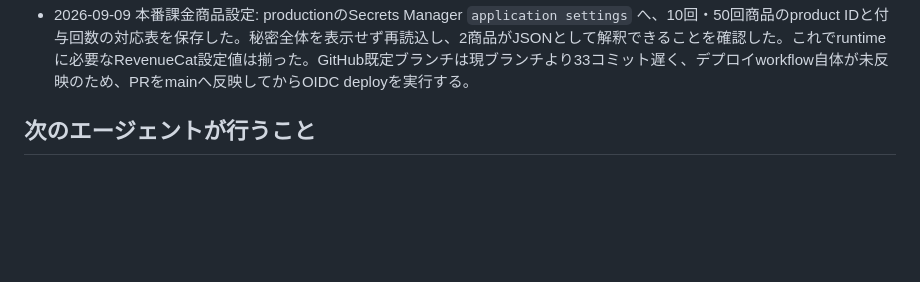
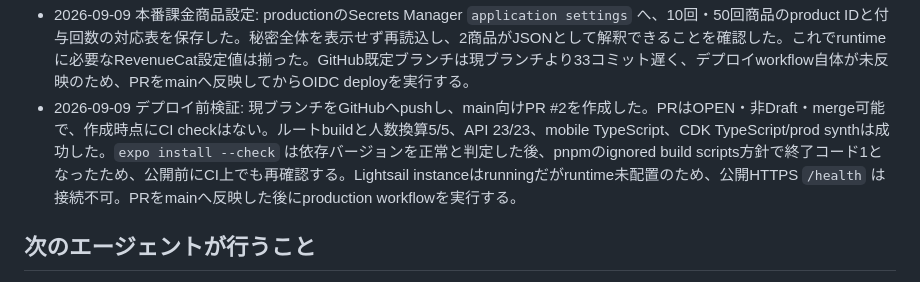
Before and after one commit to oxycaster/wagaya-recipe-book, a Markdown page: docs/ios-cloud-progress.md, the part around the change. Rendered like a GitHub page; blank space fills up the shorter version.

Commit message:
docs: デプロイ前検証を記録

```diff
--- a/docs/ios-cloud-progress.md
+++ b/docs/ios-cloud-progress.md
@@ -73,6 +73,7 @@ P1〜P4のローカル実装・検証まで完了。iOS native simulator build
 - 2026-09-09 App Store Connect商品登録: 消耗型の `com.oxycastersorganization.wagayarecipe.import10` と `com.oxycastersorganization.wagayarecipe.import50` を下書き登録した。日本向け価格は各¥150・¥600を価格確認画面で確認し、表示名を「取り込み権 10回」「取り込み権 50回」、説明を「レシピを各回数取り込めます。失敗・要確認では消費しません。」として日本語ローカリゼーションを保存した。両商品とも配信可否を日本だけに設定し、今後追加される国・地域の自動追加を無効化した。各商品画面で「175か所の国または地域のうち1個が選択」を確認した。商品は引き続き提出準備中で、販売・配信は開始していない。Sandbox購入・返金・復元の受入は未実施。
 - 2026-09-09 RevenueCat商品登録: 上記2商品をRevenueCatのApp Store appへ同一product ID・Consumableとして手動登録した。アプリはRevenueCat Offeringを介さずStoreKitの商品IDを直接取得するため、Offering/Entitlementの追加は不要。登録済みのIn-App Purchase Keyは有効。ユーザー承認後、App Store Connect APIの組織アクセスを申請して即時承認された。再ログイン後にRevenueCat専用のApp Manager権限キーを生成し、ユーザー確認後に秘密鍵をRevenueCatへ登録した。App Store Connect APIとIn-App Purchase Keyの双方が `Valid credentials` であることを確認した。商品照合は成功し、両商品は `Missing Metadata` と表示される。これはApp Store Connectの審査用メタデータが未完了のためで、Sandbox購入受入前に解消する。秘密鍵や識別値はリポジトリ・文書・ログへ保存していない。
 - 2026-09-09 本番課金商品設定: productionのSecrets Manager `application settings` へ、10回・50回商品のproduct IDと付与回数の対応表を保存した。秘密全体を表示せず再読込し、2商品がJSONとして解釈できることを確認した。これでruntimeに必要なRevenueCat設定値は揃った。GitHub既定ブランチは現ブランチより33コミット遅く、デプロイworkflow自体が未反映のため、PRをmainへ反映してからOIDC deployを実行する。
+- 2026-09-09 デプロイ前検証: 現ブランチをGitHubへpushし、main向けPR #2を作成した。PRはOPEN・非Draft・merge可能で、作成時点にCI checkはない。ルートbuildと人数換算5/5、API 23/23、mobile TypeScript、CDK TypeScript/prod synthは成功した。`expo install --check` は依存バージョンを正常と判定した後、pnpmのignored build scripts方針で終了コード1となったため、公開前にCI上でも再確認する。Lightsail instanceはrunningだがruntime未配置のため、公開HTTPS `/health` は接続不可。PRをmainへ反映した後にproduction workflowを実行する。
 
 ## 次のエージェントが行うこと
 
```
